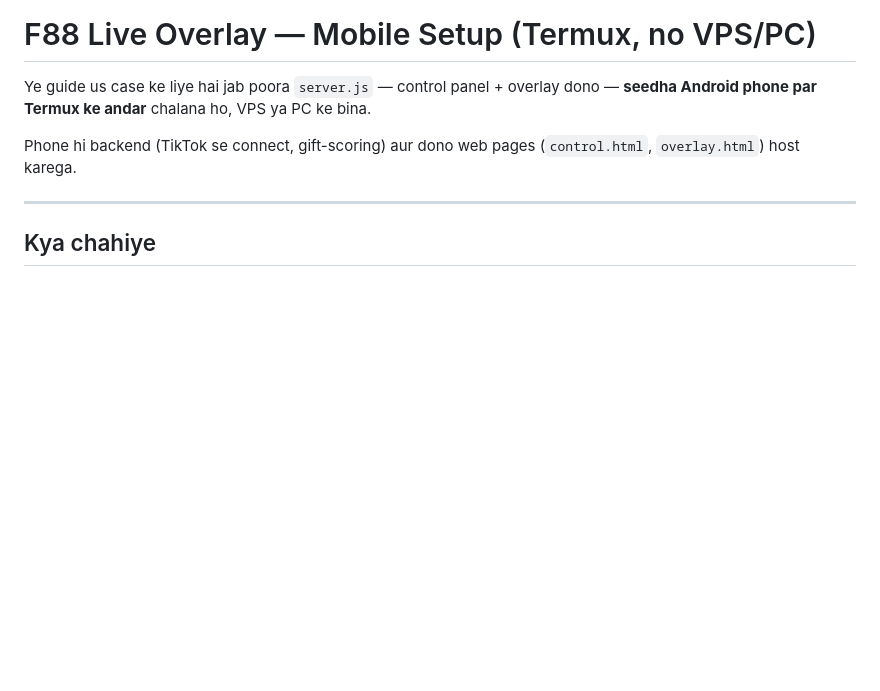
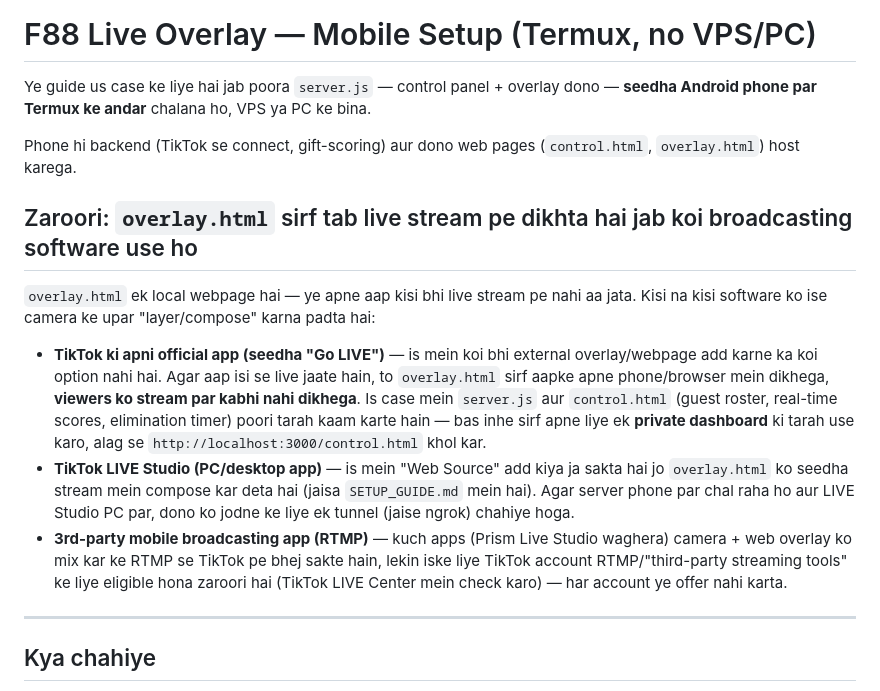
Before and after one commit to fida2020/tiktok-live-setup, a Markdown page: f88-live-overlay/SETUP_GUIDE_MOBILE.md, the part around the change. Rendered like a GitHub page; blank space fills up the shorter version.

Commit message:
Document that overlay.html needs broadcasting software to appear on stream
TikTok's official app has no way to composite an external webpage onto a
native "Go LIVE" broadcast — this was discovered while testing on a real
account. Documents the three real paths (native app = control.html as a
private host-only dashboard, TikTok LIVE Studio's Web Source, or an
RTMP-eligible account with a 3rd-party broadcasting app) so this isn't a
surprise for future setup.

```diff
--- a/f88-live-overlay/SETUP_GUIDE_MOBILE.md
+++ b/f88-live-overlay/SETUP_GUIDE_MOBILE.md
@@ -5,6 +5,27 @@ Ye guide us case ke liye hai jab poora `server.js` — control panel + overlay d
 
 Phone hi backend (TikTok se connect, gift-scoring) aur dono web pages
 (`control.html`, `overlay.html`) host karega.
+
+## Zaroori: `overlay.html` sirf tab live stream pe dikhta hai jab koi broadcasting software use ho
+
+`overlay.html` ek local webpage hai — ye apne aap kisi bhi live stream pe nahi aa jata.
+Kisi na kisi software ko ise camera ke upar "layer/compose" karna padta hai:
+
+- **TikTok ki apni official app (seedha "Go LIVE")** — is mein koi bhi external
+  overlay/webpage add karne ka koi option nahi hai. Agar aap isi se live jaate hain,
+  to `overlay.html` sirf aapke apne phone/browser mein dikhega, **viewers ko stream
+  par kabhi nahi dikhega**. Is case mein `server.js` aur `control.html` (guest
+  roster, real-time scores, elimination timer) poori tarah kaam karte hain — bas
+  inhe sirf apne liye ek **private dashboard** ki tarah use karo, alag se
+  `http://localhost:3000/control.html` khol kar.
+- **TikTok LIVE Studio (PC/desktop app)** — is mein "Web Source" add kiya ja sakta
+  hai jo `overlay.html` ko seedha stream mein compose kar deta hai (jaisa
+  `SETUP_GUIDE.md` mein hai). Agar server phone par chal raha ho aur LIVE Studio
+  PC par, dono ko jodne ke liye ek tunnel (jaise ngrok) chahiye hoga.
+- **3rd-party mobile broadcasting app (RTMP)** — kuch apps (Prism Live Studio waghera)
+  camera + web overlay ko mix kar ke RTMP se TikTok pe bhej sakte hain, lekin iske
+  liye TikTok account RTMP/"third-party streaming tools" ke liye eligible hona
+  zaroori hai (TikTok LIVE Center mein check karo) — har account ye offer nahi karta.
 
 ---
 
```
